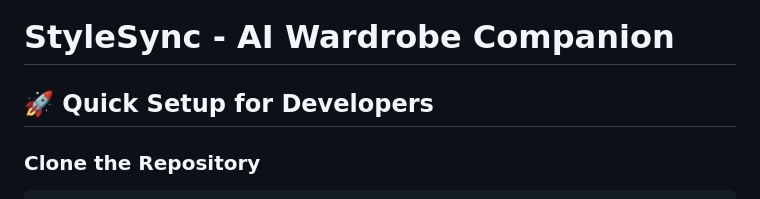
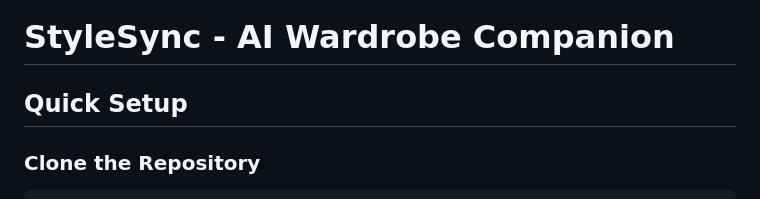
Before and after one commit to AkshayaChinnamgari/StyleSync, a Markdown page: README.md, the part around the change. Drawn GitHub-style.

````diff
--- a/README.md
+++ b/README.md
@@ -1,7 +1,6 @@
 # StyleSync - AI Wardrobe Companion
 
-## 🚀 Quick Setup for Developers
-
+## Quick Setup
 ### Clone the Repository
 ```bash
 git clone https://github.com/YOUR_USERNAME/StyleSync.git
````
